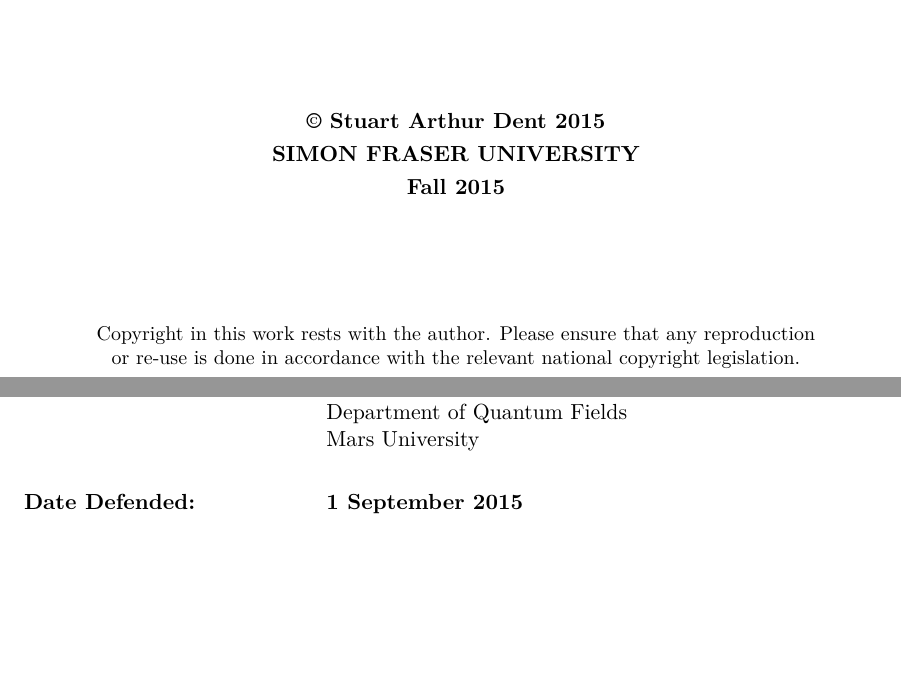
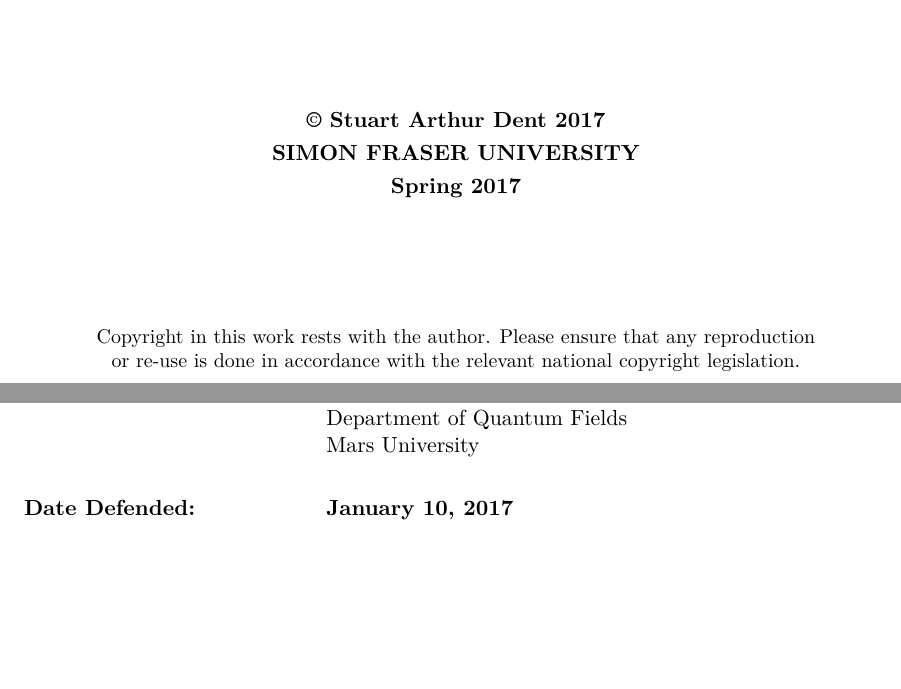
Before and after one commit to rchurchley/sfuthesis, a LaTeX thesis (template.tex, which reads sfuthesis.cls): two parts of pages 1 and 2 of 11, joined at a grey line, cut so that both start at the same text. Compiled offline with pdfLaTeX.

Commit message:
Update dates for Jan 1

```diff
--- a/sfuthesis.cls
+++ b/sfuthesis.cls
@@ -86,7 +86,7 @@
 %
 
 \NeedsTeXFormat{LaTeX2e}
-\ProvidesClass{sfuthesis}[2015/05/01 v2.0.0 SFU Thesis/Dissertation Template]
+\ProvidesClass{sfuthesis}[2017/01/01 v2.2.0 SFU Thesis/Dissertation Template]
 
 
 %   CLASS OPTIONS  %%%%%%%%%%%%%%%%%%%%%%%%%%%%%%%%%%%%%%%%%%%%%%%%%%%%%%%%%%%%
--- a/template.tex
+++ b/template.tex
@@ -10,9 +10,9 @@
 \discipline{Mathematics}
 \department{Department of Inadvisably Applied Mathematics}
 \faculty{Faculty of Mad Science}
-\copyrightyear{2015}
-\semester{Fall 2015}
-\date{1 September 2015}
+\copyrightyear{2017}
+\semester{Spring 2017}
+\date{January 10, 2017}
 
 \keywords{thesis template; Simon Fraser University; time travel paradoxes}
 
```
